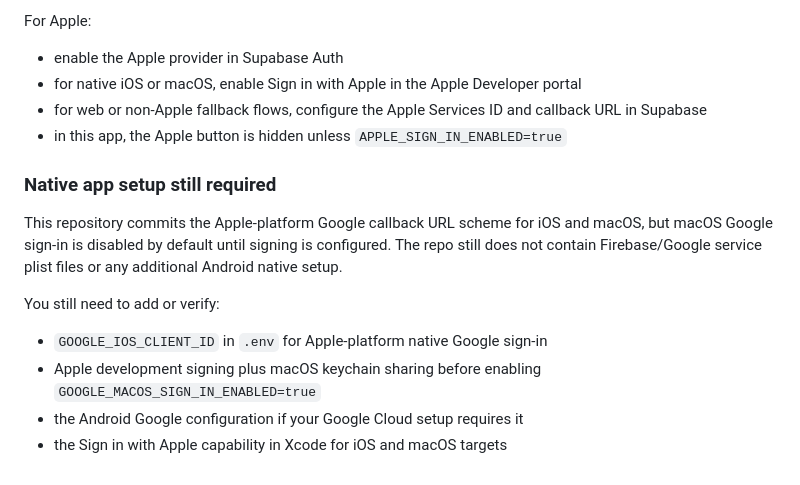
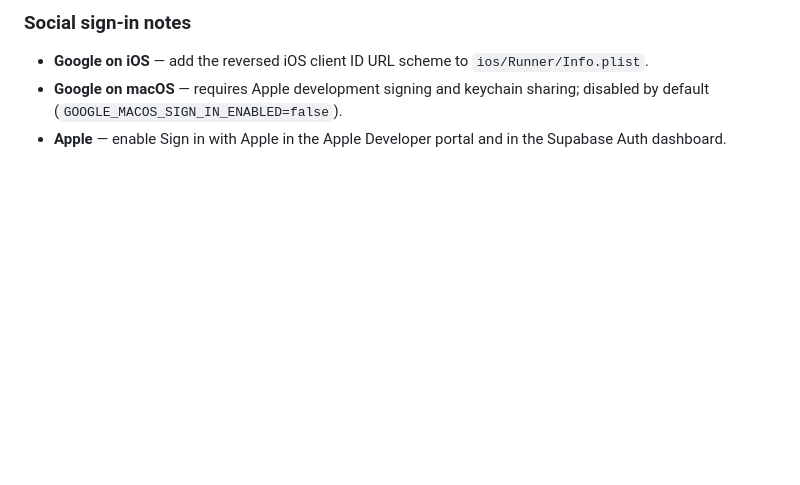
Before and after one commit to Souvik73/astro_daily, a Markdown page: README.md, the part around one of its changes. GitHub-like rendering; blank space fills up the shorter version.

```diff
--- a/README.md
+++ b/README.md
@@ -78,21 +128,4 @@ macOS support remains opt-in:
-For Apple:
-
-- enable the Apple provider in Supabase Auth
-- for native iOS or macOS, enable Sign in with Apple in the Apple Developer portal
-- for web or non-Apple fallback flows, configure the Apple Services ID and callback URL in Supabase
-- in this app, the Apple button is hidden unless `APPLE_SIGN_IN_ENABLED=true`
-
-### Native app setup still required
-
-This repository commits the Apple-platform Google callback URL scheme for iOS
-and macOS, but macOS Google sign-in is disabled by default until signing is
-configured. The repo still does not contain Firebase/Google service plist files
-or any additional Android native setup.
-
-You still need to add or verify:
-
-- `GOOGLE_IOS_CLIENT_ID` in `.env` for Apple-platform native Google sign-in
-- Apple development signing plus macOS keychain sharing before enabling
-  `GOOGLE_MACOS_SIGN_IN_ENABLED=true`
-- the Android Google configuration if your Google Cloud setup requires it
-- the Sign in with Apple capability in Xcode for iOS and macOS targets
+### Social sign-in notes
+- **Google on iOS** — add the reversed iOS client ID URL scheme to `ios/Runner/Info.plist`.
+- **Google on macOS** — requires Apple development signing and keychain sharing; disabled by default (`GOOGLE_MACOS_SIGN_IN_ENABLED=false`).
+- **Apple** — enable Sign in with Apple in the Apple Developer portal and in the Supabase Auth dashboard.
```
Also changed, not shown: other parts of README.md (+104 -54 lines).
